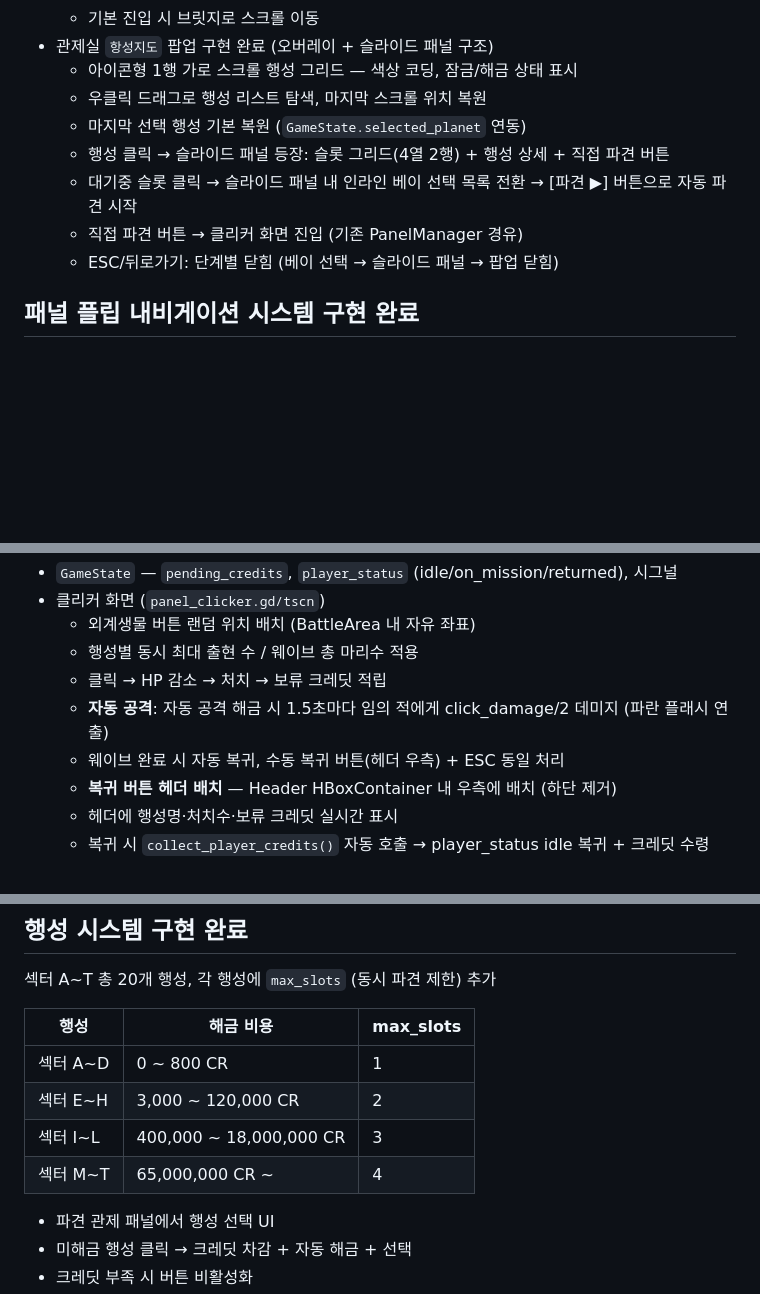
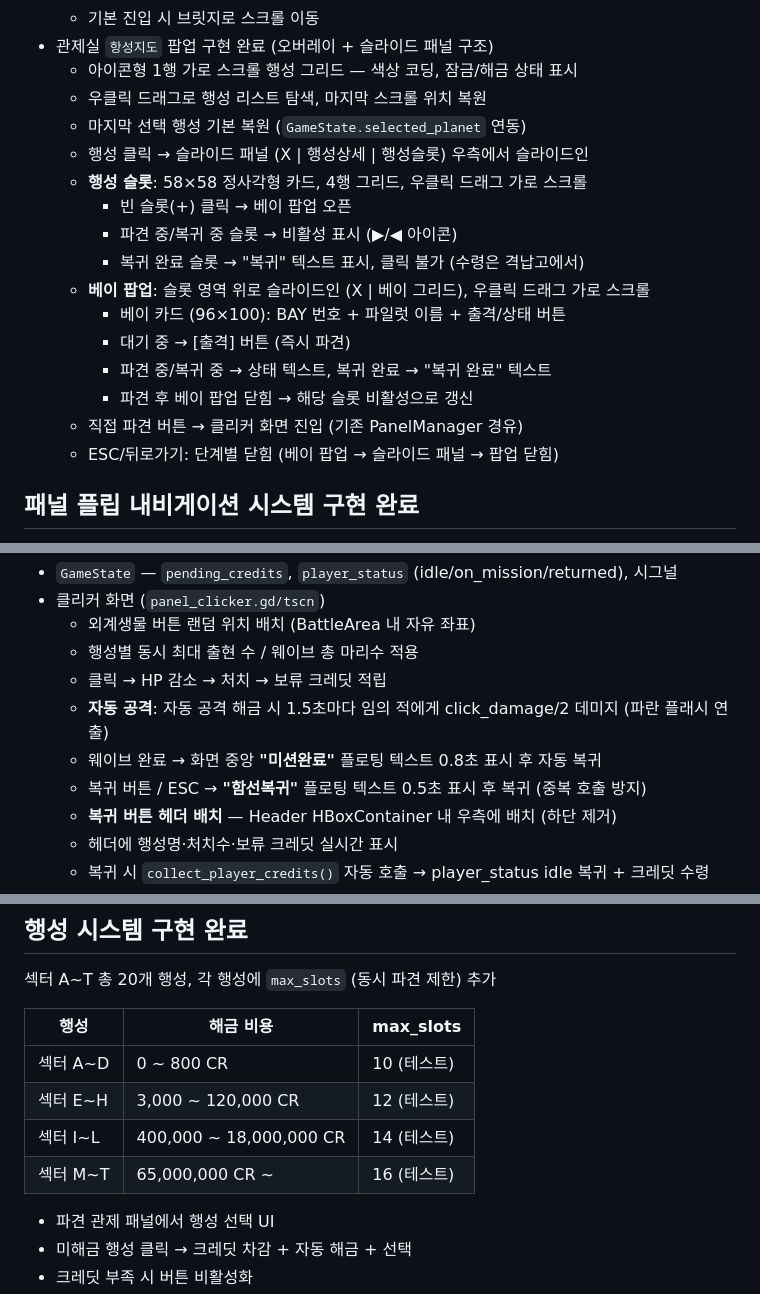
Before and after one commit to havergooday/dockclicker, a Markdown page: docs/implemented-features.md, 3 parts joined by grey strips. Drawn GitHub-style; blank space fills up the shorter version.

Commit message:
docs: sync implemented-features and current-priorities
항성지도 팝업 재설계(슬롯 그리드·베이 팝업), 클리커 플로팅 텍스트,
행성 max_slots 테스트값 반영. Phase 2 항목 2번 완료 표시.

Co-Authored-By: Claude Sonnet 4.6 <noreply@anthropic.com>

```diff
--- a/docs/implemented-features.md
+++ b/docs/implemented-features.md
@@ -37,10 +37,18 @@
   - 아이콘형 1행 가로 스크롤 행성 그리드 — 색상 코딩, 잠금/해금 상태 표시
   - 우클릭 드래그로 행성 리스트 탐색, 마지막 스크롤 위치 복원
   - 마지막 선택 행성 기본 복원 (`GameState.selected_planet` 연동)
-  - 행성 클릭 → 슬라이드 패널 등장: 슬롯 그리드(4열 2행) + 행성 상세 + 직접 파견 버튼
-  - 대기중 슬롯 클릭 → 슬라이드 패널 내 인라인 베이 선택 목록 전환 → [파견 ▶] 버튼으로 자동 파견 시작
+  - 행성 클릭 → 슬라이드 패널 (X | 행성상세 | 행성슬롯) 우측에서 슬라이드인
+  - **행성 슬롯**: 58×58 정사각형 카드, 4행 그리드, 우클릭 드래그 가로 스크롤
+    - 빈 슬롯(+) 클릭 → 베이 팝업 오픈
+    - 파견 중/복귀 중 슬롯 → 비활성 표시 (▶/◀ 아이콘)
+    - 복귀 완료 슬롯 → "복귀" 텍스트 표시, 클릭 불가 (수령은 격납고에서)
+  - **베이 팝업**: 슬롯 영역 위로 슬라이드인 (X | 베이 그리드), 우클릭 드래그 가로 스크롤
+    - 베이 카드 (96×100): BAY 번호 + 파일럿 이름 + 출격/상태 버튼
+    - 대기 중 → [출격] 버튼 (즉시 파견)
+    - 파견 중/복귀 중 → 상태 텍스트, 복귀 완료 → "복귀 완료" 텍스트
+    - 파견 후 베이 팝업 닫힘 → 해당 슬롯 비활성으로 갱신
   - 직접 파견 버튼 → 클리커 화면 진입 (기존 PanelManager 경유)
-  - ESC/뒤로가기: 단계별 닫힘 (베이 선택 → 슬라이드 패널 → 팝업 닫힘)
+  - ESC/뒤로가기: 단계별 닫힘 (베이 팝업 → 슬라이드 패널 → 팝업 닫힘)
 
 ## 패널 플립 내비게이션 시스템 구현 완료
 
@@ -113,7 +121,8 @@
   - 행성별 동시 최대 출현 수 / 웨이브 총 마리수 적용
   - 클릭 → HP 감소 → 처치 → 보류 크레딧 적립
   - **자동 공격**: 자동 공격 해금 시 1.5초마다 임의 적에게 click_damage/2 데미지 (파란 플래시 연출)
-  - 웨이브 완료 시 자동 복귀, 수동 복귀 버튼(헤더 우측) + ESC 동일 처리
+  - 웨이브 완료 → 화면 중앙 **"미션완료"** 플로팅 텍스트 0.8초 표시 후 자동 복귀
+  - 복귀 버튼 / ESC → **"함선복귀"** 플로팅 텍스트 0.5초 표시 후 복귀 (중복 호출 방지)
   - **복귀 버튼 헤더 배치** — Header HBoxContainer 내 우측에 배치 (하단 제거)
   - 헤더에 행성명·처치수·보류 크레딧 실시간 표시
   - 복귀 시 `collect_player_credits()` 자동 호출 → player_status idle 복귀 + 크레딧 수령
@@ -132,10 +141,10 @@
 
 | 행성 | 해금 비용 | max_slots |
 |---|---|---|
-| 섹터 A~D | 0 ~ 800 CR | 1 |
-| 섹터 E~H | 3,000 ~ 120,000 CR | 2 |
-| 섹터 I~L | 400,000 ~ 18,000,000 CR | 3 |
-| 섹터 M~T | 65,000,000 CR ~ | 4 |
+| 섹터 A~D | 0 ~ 800 CR | 10 (테스트) |
+| 섹터 E~H | 3,000 ~ 120,000 CR | 12 (테스트) |
+| 섹터 I~L | 400,000 ~ 18,000,000 CR | 14 (테스트) |
+| 섹터 M~T | 65,000,000 CR ~ | 16 (테스트) |
 
 - 파견 관제 패널에서 행성 선택 UI
 - 미해금 행성 클릭 → 크레딧 차감 + 자동 해금 + 선택
```
Also changed, not shown: docs/current-priorities.md (+6 -9 lines).
